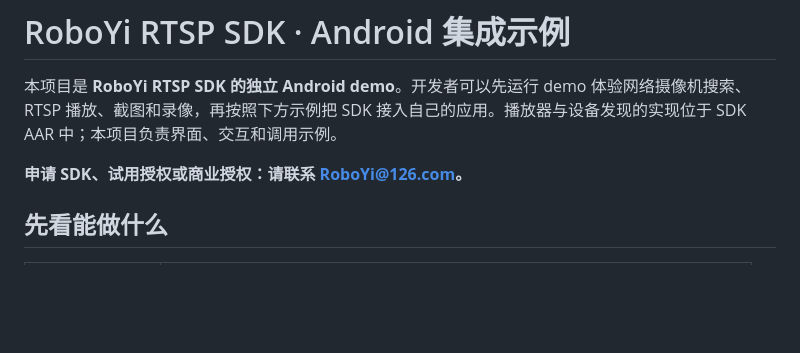
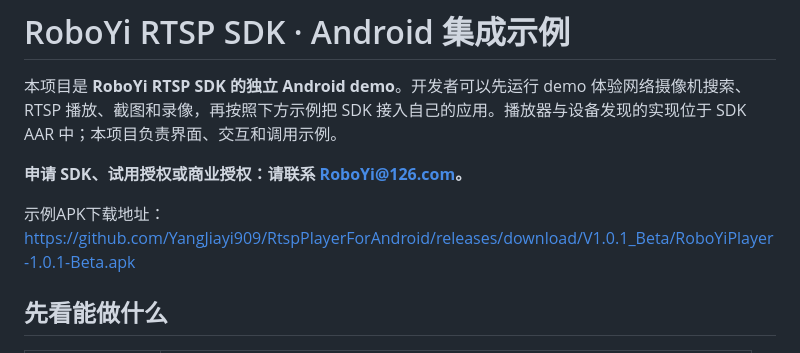
Before and after one commit to RoboYi/RtspPlayerForAndroid, a Markdown page: README.md, the part around the change. Drawn GitHub-style; blank space fills up the shorter version.

```diff
--- a/README.md
+++ b/README.md
@@ -3,6 +3,8 @@
 本项目是 **RoboYi RTSP SDK 的独立 Android demo**。开发者可以先运行 demo 体验网络摄像机搜索、RTSP 播放、截图和录像，再按照下方示例把 SDK 接入自己的应用。播放器与设备发现的实现位于 SDK AAR 中；本项目负责界面、交互和调用示例。
 
 **申请 SDK、试用授权或商业授权：请联系 [RoboYi@126.com](mailto:RoboYi@126.com)。**
+
+示例APK下载地址：https://github.com/YangJiayi909/RtspPlayerForAndroid/releases/download/V1.0.1_Beta/RoboYiPlayer-1.0.1-Beta.apk
 
 ## 先看能做什么
 
```
